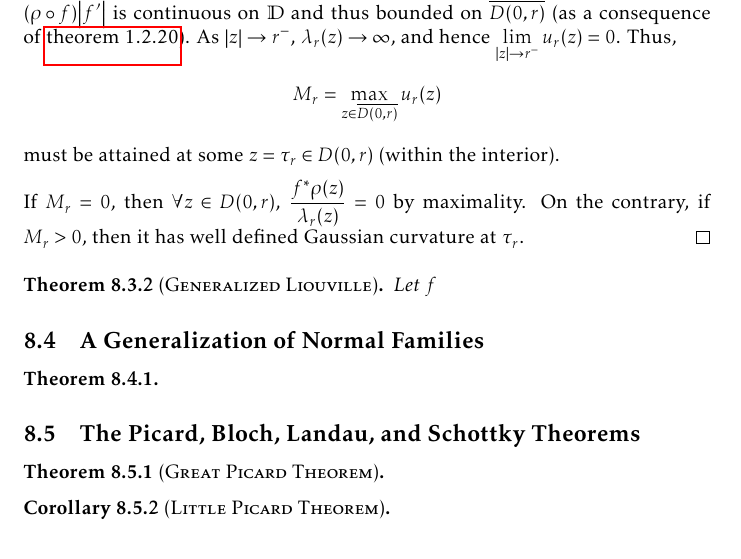
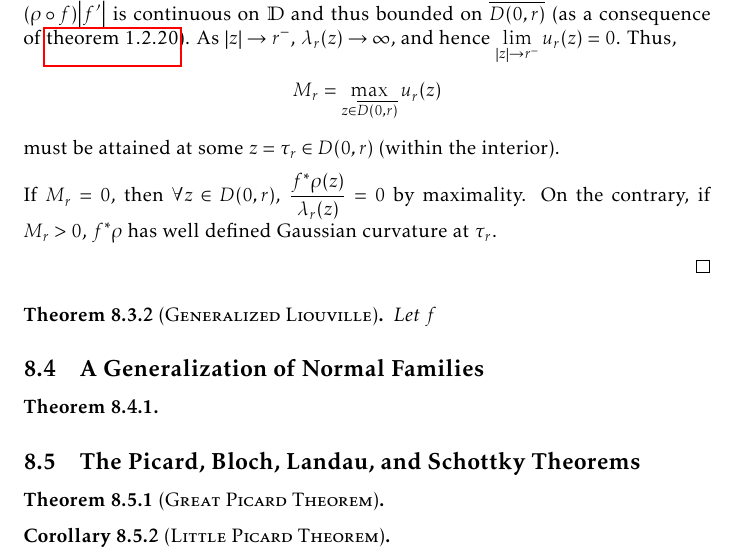
Before and after one commit to slipperking/complex-analysis-latex, a LaTeX document (main.tex): part of page 179 of 191, cut so that both start at the same text. Compiled offline with pdfLaTeX.

Commit message:
overleaf_to_git (Sun Sep 21 14:54:36 2025 -0700): update main.tex from r21820 to r21822

```diff
--- a/main.tex
+++ b/main.tex
@@ -4011,7 +4011,8 @@ The hyperbolic metric \(\lambda\) in \cref{eq:poincaremetricdefinition} does not
 \begin{proof}
     Define \[\lambda_r(z)=\qty(z\mapsto\frac{z}{r})^*\lambda(z)=\frac{2r}{r^2-\abs{z}^2},\qquad 0<r<1\] to generalize the Poincaré metric to \(D(0,r)\). By \cref{eq:curvatureinvarianceunderholomorphicpullback}, we have \(K_{\lambda_r}(z)=K_\rho\qty(\frac{z}{r})=-1\) for any \(z\in D(0,r)\). Define the real-valued function \[u_r(z)=\frac{f^*\rho\qty(z)}{\lambda_r(z)}\qfor z\in D(0,r),\] which is nonnegative and continuous on \(D(0,r)\). The pullback metric \(f^*\rho=\qty(\rho\circ f)\abs{f'}\) is continuous on \(\mathbb{D}\) and thus bounded on \(\overline{D(0,r)}\) (as a consequence of \cref{thm:continuousfunctionboundedoncompact}). As \(\abs{z}\to r^-\), \(\lambda_r(z)\to\infty\), and hence \(\lim_{\abs{z}\to r^{-}}u_r(z)=0\). Thus, \[M_r=\max_{z\in \overline{D(0,r)}}u_r(z)\] must be attained at some \(z=\tau_r\in D(0,r)\) (within the interior).
 
-    If \(M_r=0\), then \(\forall z\in D(0,r)\), \(\frac{f^*\rho(z)}{\lambda_r(z)}=0\) by maximality. On the contrary, if \(M_r>0\), then it has well defined Gaussian curvature at \(\tau_r\).
+    If \(M_r=0\), then \(\forall z\in D(0,r)\), \(\frac{f^*\rho(z)}{\lambda_r(z)}=0\) by maximality. On the contrary, if \(M_r>0\), \(f^*\rho\) has well defined Gaussian curvature at \(\tau_r\).
+
 \end{proof}
 \begin{theorem}[\textsc{Generalized Liouville}]
     Let \(f\)
```
